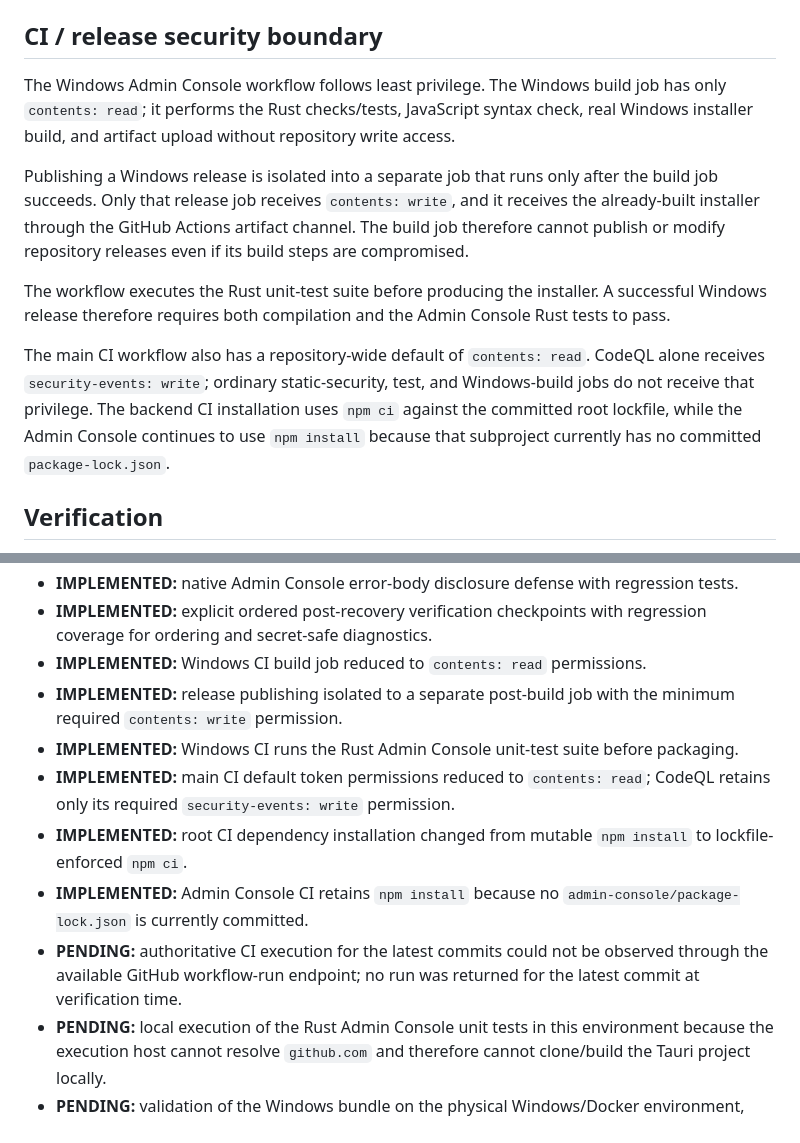
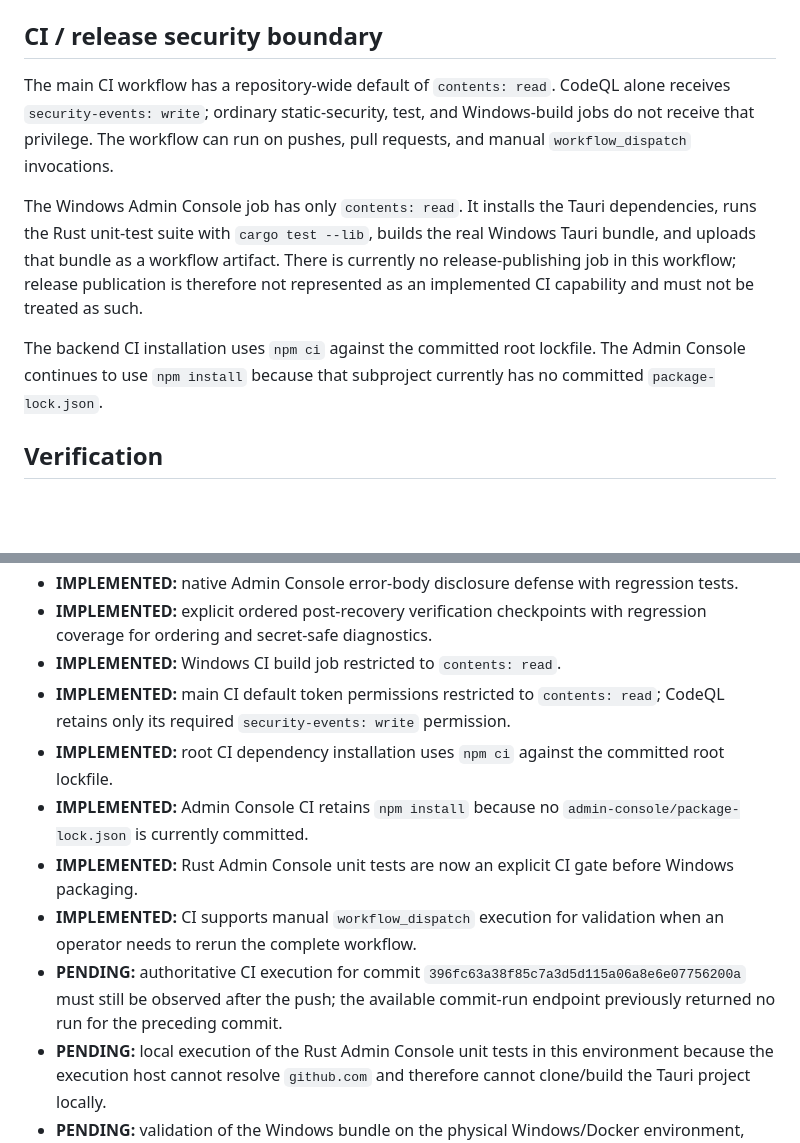
Before and after one commit to Baltas80/MERCORA, a Markdown page: docs/ADMIN-CONTROL.md, 2 parts joined by grey strips. GitHub-like rendering; blank space fills up the shorter version.

Commit message:
docs(admin-control): align CI documentation with actual workflow

```diff
--- a/docs/ADMIN-CONTROL.md
+++ b/docs/ADMIN-CONTROL.md
@@ -84,13 +84,11 @@ The Tor service retains `no-new-privileges`, drops all Linux capabilities, keeps
 
 ## CI / release security boundary
 
-The Windows Admin Console workflow follows least privilege. The Windows build job has only `contents: read`; it performs the Rust checks/tests, JavaScript syntax check, real Windows installer build, and artifact upload without repository write access.
+The main CI workflow has a repository-wide default of `contents: read`. CodeQL alone receives `security-events: write`; ordinary static-security, test, and Windows-build jobs do not receive that privilege. The workflow can run on pushes, pull requests, and manual `workflow_dispatch` invocations.
 
-Publishing a Windows release is isolated into a separate job that runs only after the build job succeeds. Only that release job receives `contents: write`, and it receives the already-built installer through the GitHub Actions artifact channel. The build job therefore cannot publish or modify repository releases even if its build steps are compromised.
+The Windows Admin Console job has only `contents: read`. It installs the Tauri dependencies, runs the Rust unit-test suite with `cargo test --lib`, builds the real Windows Tauri bundle, and uploads that bundle as a workflow artifact. There is currently no release-publishing job in this workflow; release publication is therefore not represented as an implemented CI capability and must not be treated as such.
 
-The workflow executes the Rust unit-test suite before producing the installer. A successful Windows release therefore requires both compilation and the Admin Console Rust tests to pass.
-
-The main CI workflow also has a repository-wide default of `contents: read`. CodeQL alone receives `security-events: write`; ordinary static-security, test, and Windows-build jobs do not receive that privilege. The backend CI installation uses `npm ci` against the committed root lockfile, while the Admin Console continues to use `npm install` because that subproject currently has no committed `package-lock.json`.
+The backend CI installation uses `npm ci` against the committed root lockfile. The Admin Console continues to use `npm install` because that subproject currently has no committed `package-lock.json`.
 
 ## Verification
 
@@ -119,13 +117,13 @@ The main CI workflow also has a repository-wide default of `contents: read`. Cod
 - **IMPLEMENTED:** Windows Admin Console build is a required CI job and publishes the real Tauri Windows bundle as a workflow artifact.
 - **IMPLEMENTED:** native Admin Console error-body disclosure defense with regression tests.
 - **IMPLEMENTED:** explicit ordered post-recovery verification checkpoints with regression coverage for ordering and secret-safe diagnostics.
-- **IMPLEMENTED:** Windows CI build job reduced to `contents: read` permissions.
-- **IMPLEMENTED:** release publishing isolated to a separate post-build job with the minimum required `contents: write` permission.
-- **IMPLEMENTED:** Windows CI runs the Rust Admin Console unit-test suite before packaging.
-- **IMPLEMENTED:** main CI default token permissions reduced to `contents: read`; CodeQL retains only its required `security-events: write` permission.
-- **IMPLEMENTED:** root CI dependency installation changed from mutable `npm install` to lockfile-enforced `npm ci`.
+- **IMPLEMENTED:** Windows CI build job restricted to `contents: read`.
+- **IMPLEMENTED:** main CI default token permissions restricted to `contents: read`; CodeQL retains only its required `security-events: write` permission.
+- **IMPLEMENTED:** root CI dependency installation uses `npm ci` against the committed root lockfile.
 - **IMPLEMENTED:** Admin Console CI retains `npm install` because no `admin-console/package-lock.json` is currently committed.
-- **PENDING:** authoritative CI execution for the latest commits could not be observed through the available GitHub workflow-run endpoint; no run was returned for the latest commit at verification time.
+- **IMPLEMENTED:** Rust Admin Console unit tests are now an explicit CI gate before Windows packaging.
+- **IMPLEMENTED:** CI supports manual `workflow_dispatch` execution for validation when an operator needs to rerun the complete workflow.
+- **PENDING:** authoritative CI execution for commit `396fc63a38f85c7a3d5d115a06a8e6e07756200a` must still be observed after the push; the available commit-run endpoint previously returned no run for the preceding commit.
 - **PENDING:** local execution of the Rust Admin Console unit tests in this environment because the execution host cannot resolve `github.com` and therefore cannot clone/build the Tauri project locally.
 - **PENDING:** validation of the Windows bundle on the physical Windows/Docker environment, including HEALTH CHECK and RECOVER against the live stack.
 - **PENDING:** live Tor origin-leak/edge integration evidence remains a production gate; the existing issue requires an isolated Onion Service deployment and machine-readable CI/manual evidence before this can be considered closed.
```
